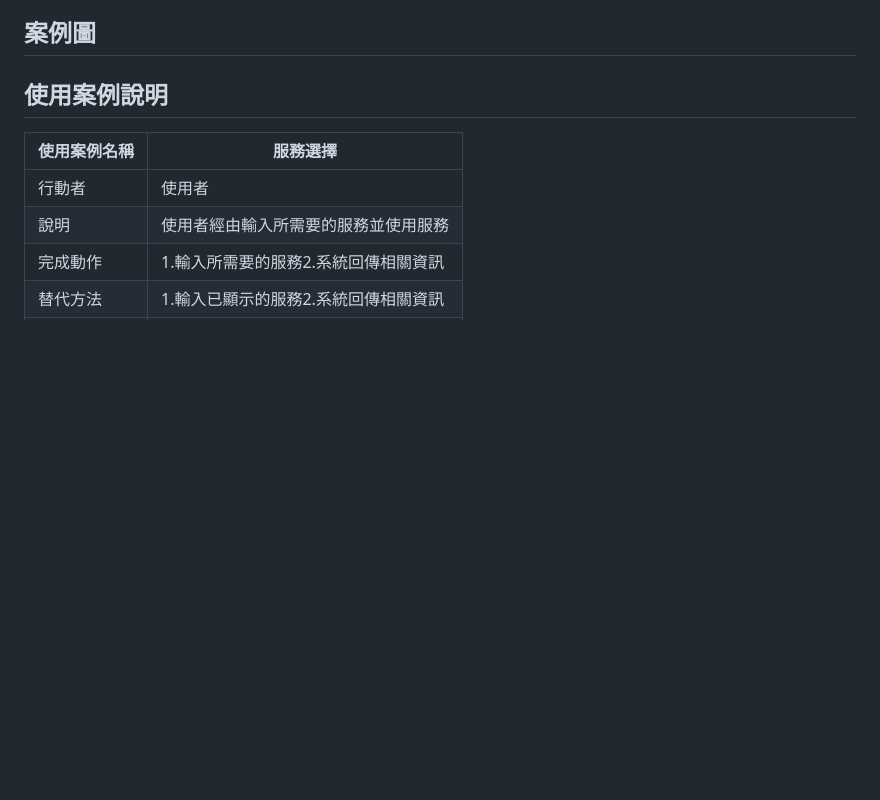
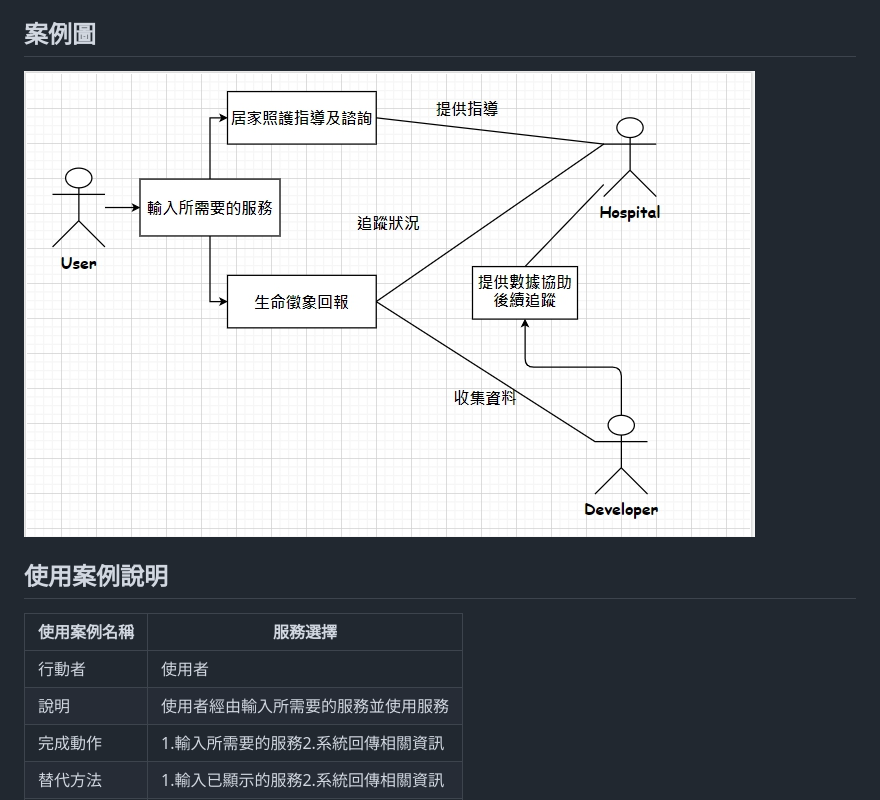
Before and after one commit to samdjk118/109-1-O-O, a Markdown page: README.md, the part around the change. Drawn GitHub-style; pictures changed too: img/user.jpg (added); blank space fills up the shorter version.

Commit message:
edit README 20201028

```diff
--- a/README.md
+++ b/README.md
@@ -50,6 +50,7 @@
   <img src="/img/FDD.jpg" />
 
 ## 案例圖
+  <img src="/img/user.jpg" />
 
 ## 使用案例說明
    | 使用案例名稱 | 服務選擇 |
```
Also changed, not shown: 1 other file.
